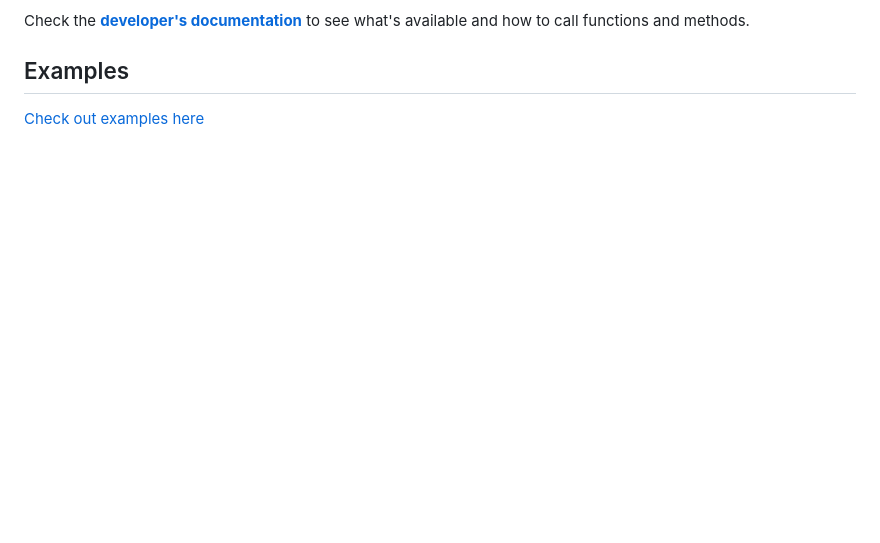
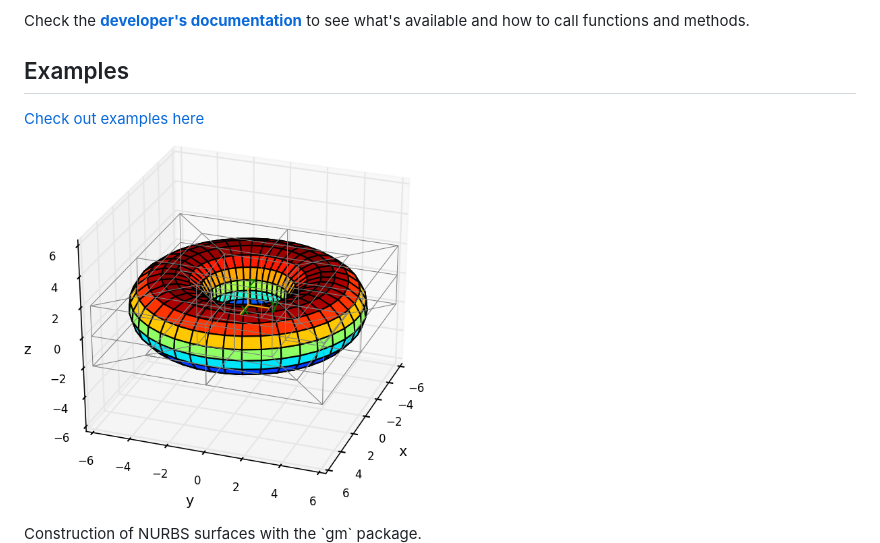
Before and after one commit to cpmech/gosl, a Markdown page: README.md, the part around the change. Drawn GitHub-style; pictures changed too: examples/figs/gm_nurbs03.png; blank space fills up the shorter version.

Commit message:
Update documentation

```diff
--- a/README.md
+++ b/README.md
@@ -41,6 +41,10 @@ see what's available and how to call functions and methods.
 
 [Check out examples here](https://github.com/cpmech/gosl/blob/master/examples/README.md)
 
+<div id="container">
+<p><img src="examples/figs/gm_nurbs03.png" width="400"></p>
+Construction of NURBS surfaces with the `gm` package.
+</div>
 
 <div id="container">
 <p><img src="examples/figs/rnd_normalDistribution.png" width="400"></p>
```
